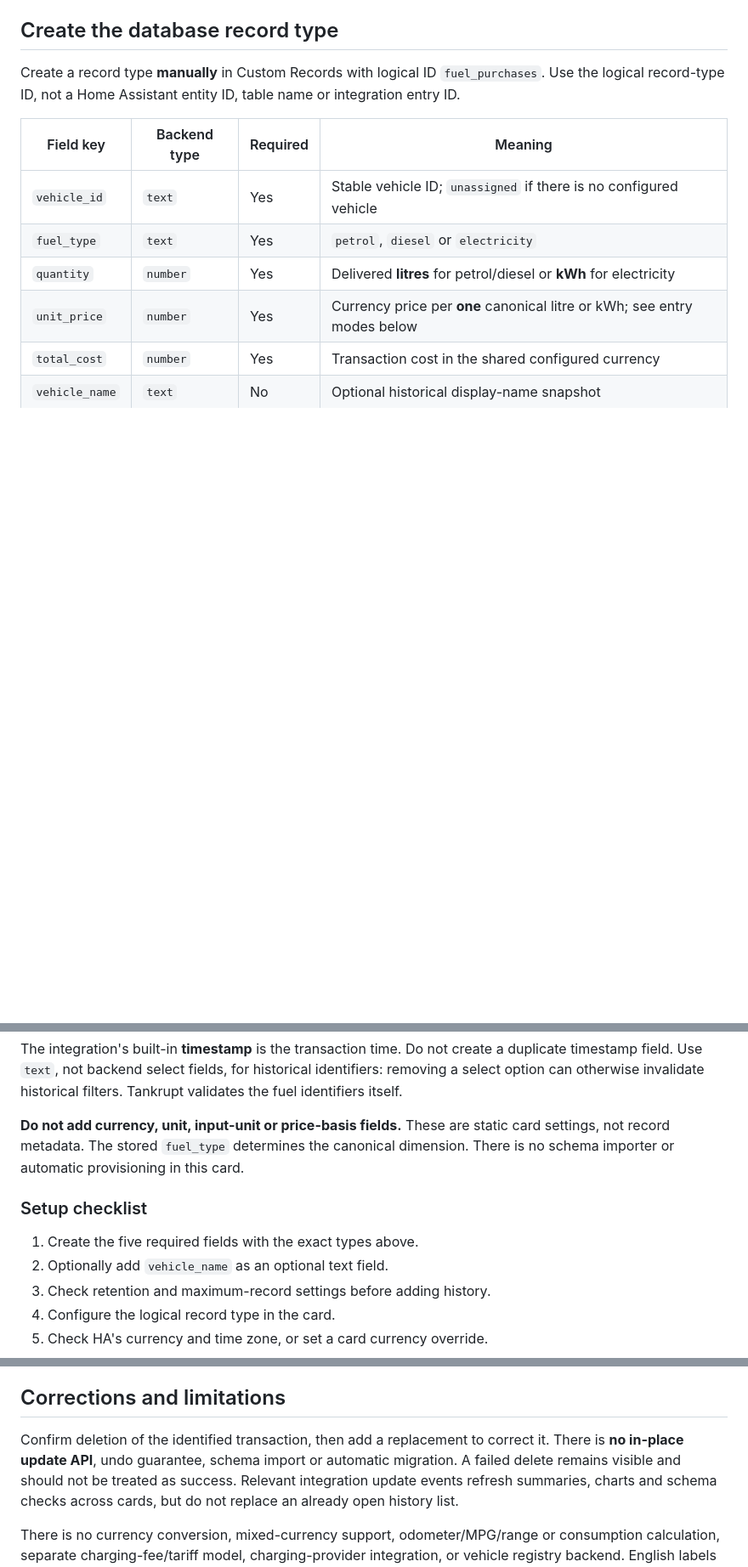
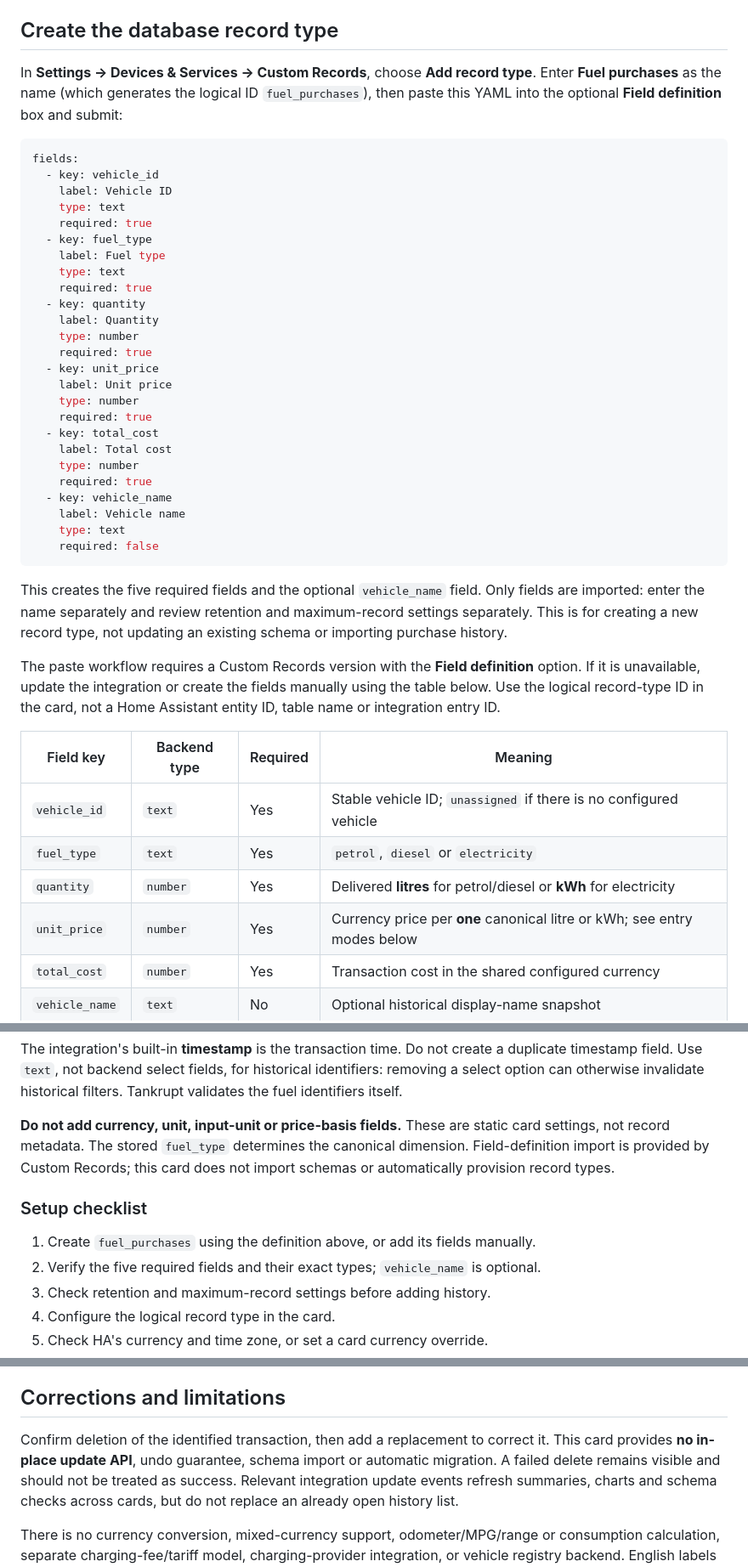
Before and after one commit to maxwroc/tankrupt-cr-card, a Markdown page: README.md, 3 parts joined by grey strips. Shown at 85% size. Rendered like a GitHub page; blank space fills up the shorter version.

Commit message:
Added record definition to use in the import

````diff
--- a/README.md
+++ b/README.md
@@ -34,9 +34,48 @@ The repository intentionally does not contain a generated `dist/` bundle.
 
 ## Create the database record type
 
-Create a record type **manually** in Custom Records with logical ID
-`fuel_purchases`. Use the logical record-type ID, not a Home Assistant entity ID,
-table name or integration entry ID.
+In **Settings → Devices & Services → Custom Records**, choose **Add record type**.
+Enter **Fuel purchases** as the name (which generates the logical ID
+`fuel_purchases`), then paste this YAML into the optional **Field definition** box
+and submit:
+
+```yaml
+fields:
+  - key: vehicle_id
+    label: Vehicle ID
+    type: text
+    required: true
+  - key: fuel_type
+    label: Fuel type
+    type: text
+    required: true
+  - key: quantity
+    label: Quantity
+    type: number
+    required: true
+  - key: unit_price
+    label: Unit price
+    type: number
+    required: true
+  - key: total_cost
+    label: Total cost
+    type: number
+    required: true
+  - key: vehicle_name
+    label: Vehicle name
+    type: text
+    required: false
+```
+
+This creates the five required fields and the optional `vehicle_name` field.
+Only fields are imported: enter the name separately and review retention and
+maximum-record settings separately. This is for creating a new record type, not
+updating an existing schema or importing purchase history.
+
+The paste workflow requires a Custom Records version with the **Field definition**
+option. If it is unavailable, update the integration or create the fields manually
+using the table below. Use the logical record-type ID in the card, not a Home
+Assistant entity ID, table name or integration entry ID.
 
 | Field key      | Backend type | Required | Meaning                                                                  |
 | -------------- | ------------ | -------- | ------------------------------------------------------------------------ |
@@ -54,12 +93,13 @@ Tankrupt validates the fuel identifiers itself.
 
 **Do not add currency, unit, input-unit or price-basis fields.** These are static
 card settings, not record metadata. The stored `fuel_type` determines the canonical
-dimension. There is no schema importer or automatic provisioning in this card.
+dimension. Field-definition import is provided by Custom Records; this card does
+not import schemas or automatically provision record types.
 
 ### Setup checklist
 
-1. Create the five required fields with the exact types above.
-2. Optionally add `vehicle_name` as an optional text field.
+1. Create `fuel_purchases` using the definition above, or add its fields manually.
+2. Verify the five required fields and their exact types; `vehicle_name` is optional.
 3. Check retention and maximum-record settings before adding history.
 4. Configure the logical record type in the card.
 5. Check HA's currency and time zone, or set a card currency override.
@@ -402,8 +442,8 @@ for the data still retained by Custom Records.
 ## Corrections and limitations
 
 Confirm deletion of the identified transaction, then add a replacement to correct
-it. There is **no in-place update API**, undo guarantee, schema import or automatic
-migration. A failed delete remains visible and should not be treated as success.
+it. This card provides **no in-place update API**, undo guarantee, schema import or
+automatic migration. A failed delete remains visible and should not be treated as success.
 Relevant integration update events refresh summaries, charts and schema checks
 across cards, but do not replace an already open history list.
 
````
Also changed, not shown: other parts of README.md (+2 -2 lines).
